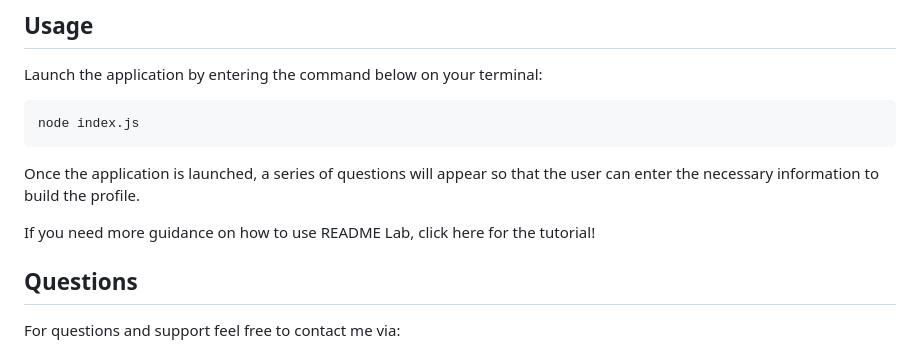
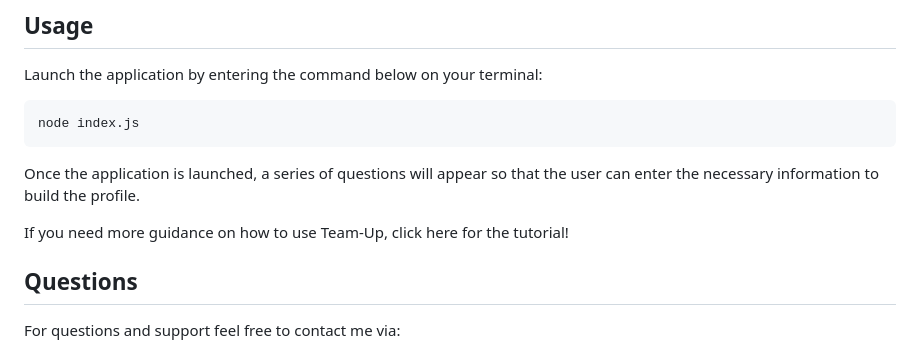
Before and after one commit to larigens/team-up, a Markdown page: README.md, the part around the change. GitHub-like rendering.

```diff
--- a/README.md
+++ b/README.md
@@ -91,7 +91,7 @@ node index.js
 
 Once the application is launched, a series of questions will appear so that the user can enter the necessary information to build the profile.
 
-If you need more guidance on how to use README Lab, click here for the tutorial!
+If you need more guidance on how to use Team-Up, click here for the tutorial!
 
 ## Questions
 
```
